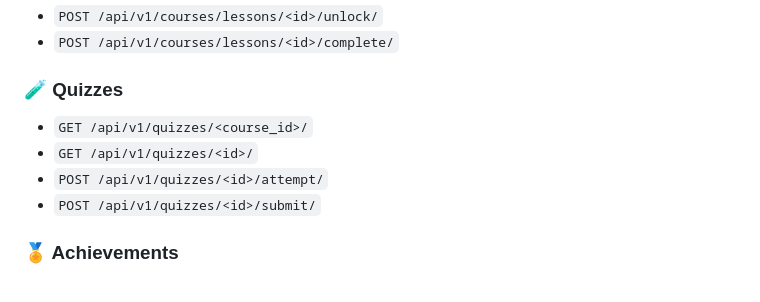
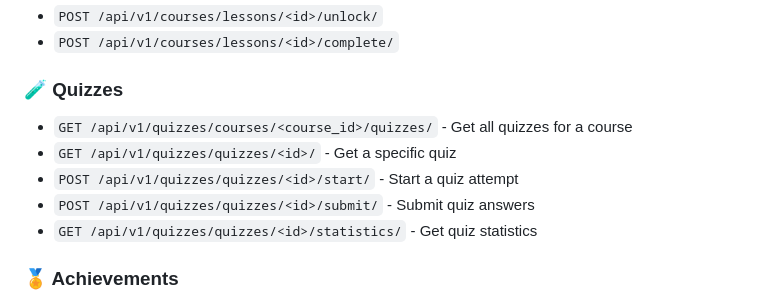
Before and after one commit to abdallah-mft/SKILLZONE, a Markdown page: skillzone/README.md, the part around the change. Drawn GitHub-style.

Commit message:
changing quizzes endpoints

```diff
--- a/skillzone/README.md
+++ b/skillzone/README.md
@@ -159,10 +159,11 @@ POST /api/v1/token/refresh/
 - `POST /api/v1/courses/lessons/<id>/complete/`
 
 ### 🧪 Quizzes
-- `GET /api/v1/quizzes/<course_id>/`
-- `GET /api/v1/quizzes/<id>/`
-- `POST /api/v1/quizzes/<id>/attempt/`
-- `POST /api/v1/quizzes/<id>/submit/`
+- `GET /api/v1/quizzes/courses/<course_id>/quizzes/` - Get all quizzes for a course
+- `GET /api/v1/quizzes/quizzes/<id>/` - Get a specific quiz
+- `POST /api/v1/quizzes/quizzes/<id>/start/` - Start a quiz attempt
+- `POST /api/v1/quizzes/quizzes/<id>/submit/` - Submit quiz answers
+- `GET /api/v1/quizzes/quizzes/<id>/statistics/` - Get quiz statistics
 
 ### 🏅 Achievements
 - `GET /api/v1/achievements/`
```
